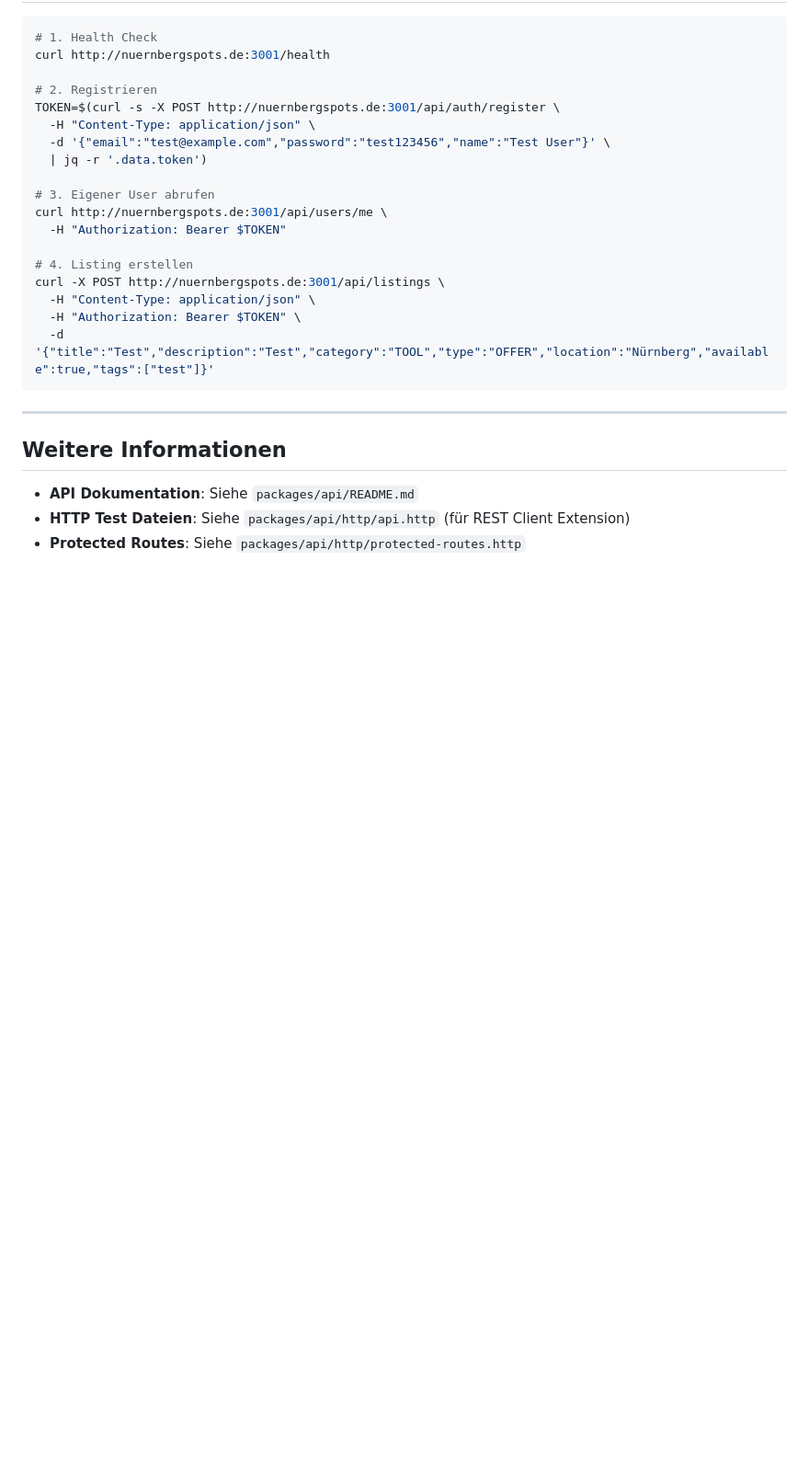
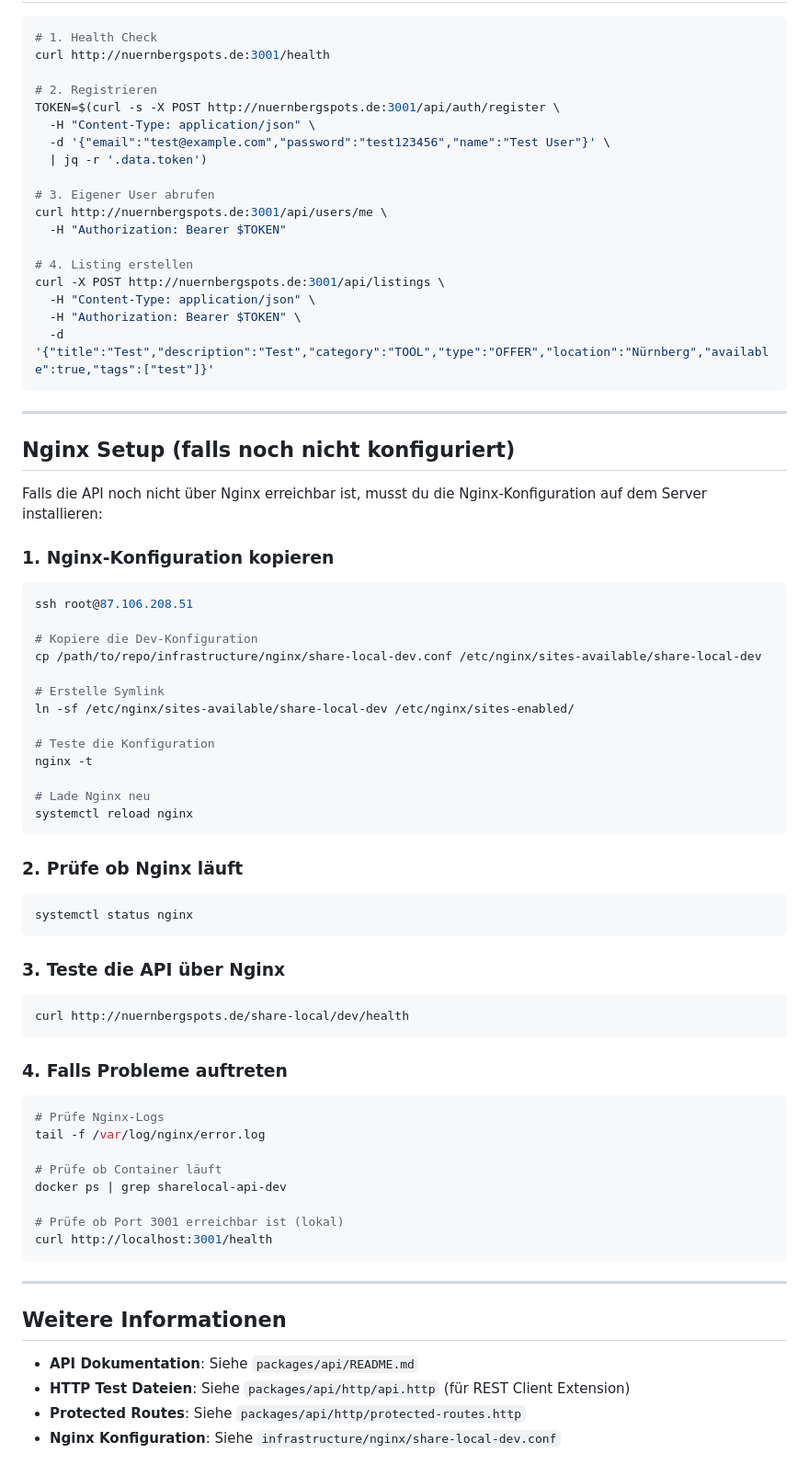
Before and after one commit to dengelma9898/ShareLocal, a Markdown page: docs/API_TESTING.md, the part around the change printed below. Shown: that part at 92% size. Drawn GitHub-style; blank space fills up the shorter version.

````diff
--- a/docs/API_TESTING.md
+++ b/docs/API_TESTING.md
@@ -343,8 +468,58 @@ curl -X POST http://nuernbergspots.de:3001/api/listings \
 
 ---
 
+## Nginx Setup (falls noch nicht konfiguriert)
+
+Falls die API noch nicht über Nginx erreichbar ist, musst du die Nginx-Konfiguration auf dem Server installieren:
+
+### 1. Nginx-Konfiguration kopieren
+
+```bash
+ssh root@87.106.208.51
+
+# Kopiere die Dev-Konfiguration
+cp /path/to/repo/infrastructure/nginx/share-local-dev.conf /etc/nginx/sites-available/share-local-dev
+
+# Erstelle Symlink
+ln -sf /etc/nginx/sites-available/share-local-dev /etc/nginx/sites-enabled/
+
+# Teste die Konfiguration
+nginx -t
+
+# Lade Nginx neu
+systemctl reload nginx
+```
+
+### 2. Prüfe ob Nginx läuft
+
+```bash
+systemctl status nginx
+```
+
+### 3. Teste die API über Nginx
+
+```bash
+curl http://nuernbergspots.de/share-local/dev/health
+```
+
+### 4. Falls Probleme auftreten
+
+```bash
+# Prüfe Nginx-Logs
+tail -f /var/log/nginx/error.log
+
+# Prüfe ob Container läuft
+docker ps | grep sharelocal-api-dev
+
+# Prüfe ob Port 3001 erreichbar ist (lokal)
+curl http://localhost:3001/health
+```
+
+---
+
 ## Weitere Informationen
 
 - **API Dokumentation**: Siehe `packages/api/README.md`
 - **HTTP Test Dateien**: Siehe `packages/api/http/api.http` (für REST Client Extension)
 - **Protected Routes**: Siehe `packages/api/http/protected-routes.http`
+- **Nginx Konfiguration**: Siehe `infrastructure/nginx/share-local-dev.conf`
````
Also changed, not shown: other parts of docs/API_TESTING.md (+128 -3 lines).
